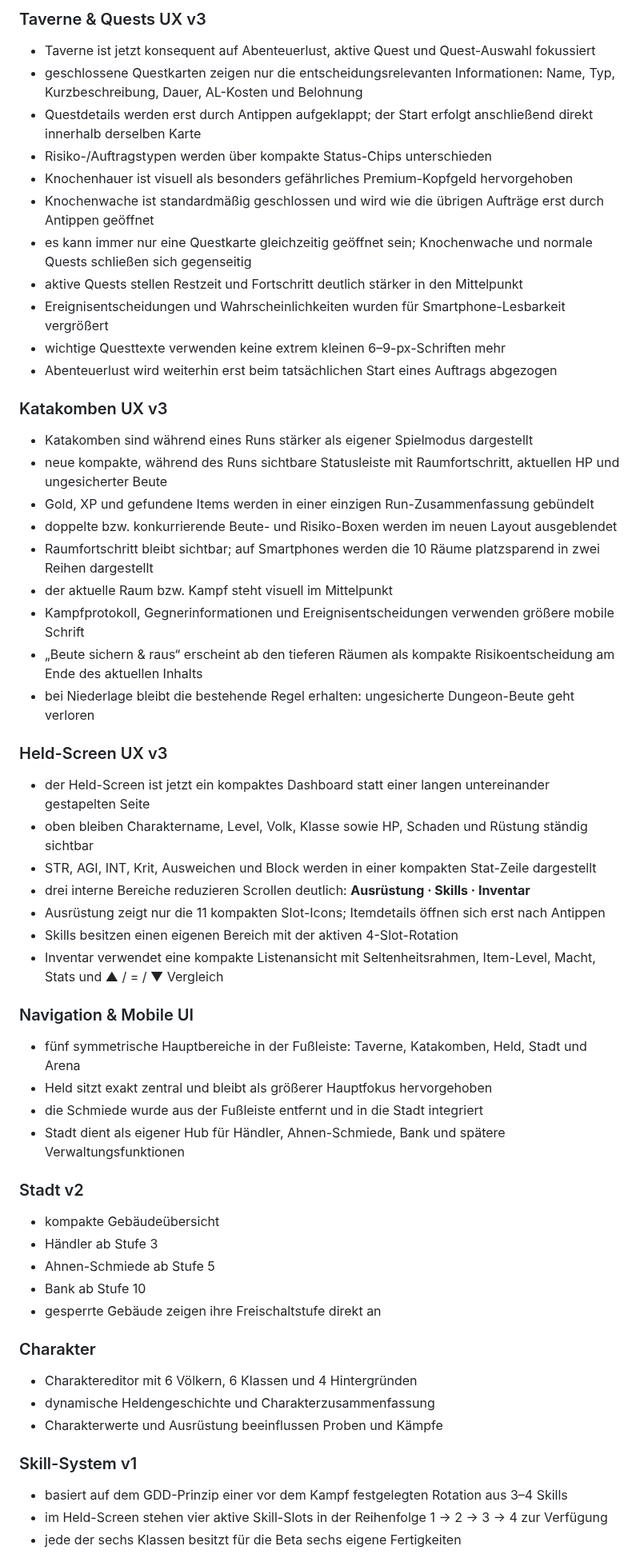
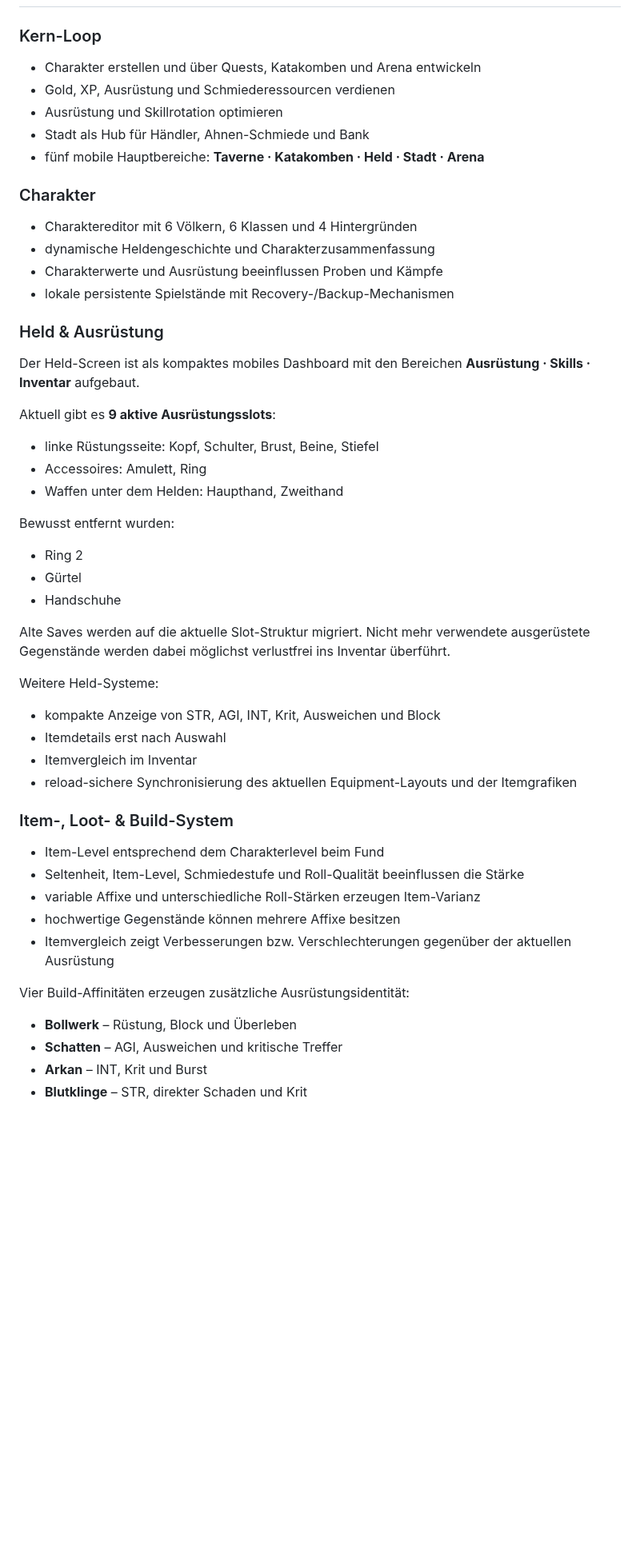
Before and after one commit to 1ordNero/Arcane-Quest, a Markdown page: README.md, the part around one of its changes. Shown at 80% size. Rendered like a GitHub page; blank space fills up the shorter version.

Commit message:
docs: bring README up to date for v0.10.3

```diff
--- a/README.md
+++ b/README.md
@@ -52,55 +10,47 @@ Diese Beta ist als installierbare Progressive Web App (PWA) umgesetzt und auf Sm
-### Taverne & Quests UX v3
-- Taverne ist jetzt konsequent auf Abenteuerlust, aktive Quest und Quest-Auswahl fokussiert
-- geschlossene Questkarten zeigen nur die entscheidungsrelevanten Informationen: Name, Typ, Kurzbeschreibung, Dauer, AL-Kosten und Belohnung
-- Questdetails werden erst durch Antippen aufgeklappt; der Start erfolgt anschließend direkt innerhalb derselben Karte
-- Risiko-/Auftragstypen werden über kompakte Status-Chips unterschieden
-- Knochenhauer ist visuell als besonders gefährliches Premium-Kopfgeld hervorgehoben
-- Knochenwache ist standardmäßig geschlossen und wird wie die übrigen Aufträge erst durch Antippen geöffnet
-- es kann immer nur eine Questkarte gleichzeitig geöffnet sein; Knochenwache und normale Quests schließen sich gegenseitig
-- aktive Quests stellen Restzeit und Fortschritt deutlich stärker in den Mittelpunkt
-- Ereignisentscheidungen und Wahrscheinlichkeiten wurden für Smartphone-Lesbarkeit vergrößert
-- wichtige Questtexte verwenden keine extrem kleinen 6–9-px-Schriften mehr
-- Abenteuerlust wird weiterhin erst beim tatsächlichen Start eines Auftrags abgezogen
-
-### Katakomben UX v3
-- Katakomben sind während eines Runs stärker als eigener Spielmodus dargestellt
-- neue kompakte, während des Runs sichtbare Statusleiste mit Raumfortschritt, aktuellen HP und ungesicherter Beute
-- Gold, XP und gefundene Items werden in einer einzigen Run-Zusammenfassung gebündelt
-- doppelte bzw. konkurrierende Beute- und Risiko-Boxen werden im neuen Layout ausgeblendet
-- Raumfortschritt bleibt sichtbar; auf Smartphones werden die 10 Räume platzsparend in zwei Reihen dargestellt
-- der aktuelle Raum bzw. Kampf steht visuell im Mittelpunkt
-- Kampfprotokoll, Gegnerinformationen und Ereignisentscheidungen verwenden größere mobile Schrift
-- „Beute sichern & raus“ erscheint ab den tieferen Räumen als kompakte Risikoentscheidung am Ende des aktuellen Inhalts
-- bei Niederlage bleibt die bestehende Regel erhalten: ungesicherte Dungeon-Beute geht verloren
-
-### Held-Screen UX v3
-- der Held-Screen ist jetzt ein kompaktes Dashboard statt einer langen untereinander gestapelten Seite
-- oben bleiben Charaktername, Level, Volk, Klasse sowie HP, Schaden und Rüstung ständig sichtbar
-- STR, AGI, INT, Krit, Ausweichen und Block werden in einer kompakten Stat-Zeile dargestellt
-- drei interne Bereiche reduzieren Scrollen deutlich: **Ausrüstung · Skills · Inventar**
-- Ausrüstung zeigt nur die 11 kompakten Slot-Icons; Itemdetails öffnen sich erst nach Antippen
-- Skills besitzen einen eigenen Bereich mit der aktiven 4-Slot-Rotation
-- Inventar verwendet eine kompakte Listenansicht mit Seltenheitsrahmen, Item-Level, Macht, Stats und ▲ / = / ▼ Vergleich
-
-### Navigation & Mobile UI
-- fünf symmetrische Hauptbereiche in der Fußleiste: Taverne, Katakomben, Held, Stadt und Arena
-- Held sitzt exakt zentral und bleibt als größerer Hauptfokus hervorgehoben
-- die Schmiede wurde aus der Fußleiste entfernt und in die Stadt integriert
-- Stadt dient als eigener Hub für Händler, Ahnen-Schmiede, Bank und spätere Verwaltungsfunktionen
-
-### Stadt v2
-- kompakte Gebäudeübersicht
-- Händler ab Stufe 3
-- Ahnen-Schmiede ab Stufe 5
-- Bank ab Stufe 10
-- gesperrte Gebäude zeigen ihre Freischaltstufe direkt an
+### Kern-Loop
+- Charakter erstellen und über Quests, Katakomben und Arena entwickeln
+- Gold, XP, Ausrüstung und Schmiederessourcen verdienen
+- Ausrüstung und Skillrotation optimieren
+- Stadt als Hub für Händler, Ahnen-Schmiede und Bank
+- fünf mobile Hauptbereiche: **Taverne · Katakomben · Held · Stadt · Arena**
 
 ### Charakter
 - Charaktereditor mit 6 Völkern, 6 Klassen und 4 Hintergründen
 - dynamische Heldengeschichte und Charakterzusammenfassung
 - Charakterwerte und Ausrüstung beeinflussen Proben und Kämpfe
+- lokale persistente Spielstände mit Recovery-/Backup-Mechanismen
 
-### Skill-System v1
-- basiert auf dem GDD-Prinzip einer vor dem Kampf festgelegten Rotation aus 3–4 Skills
-- im Held-Screen stehen vier aktive Skill-Slots in der Reihenfolge 1 → 2 → 3 → 4 zur Verfügung
-- jede der sechs Klassen besitzt für die Beta sechs eigene Fertigkeiten
+### Held & Ausrüstung
+Der Held-Screen ist als kompaktes mobiles Dashboard mit den Bereichen **Ausrüstung · Skills · Inventar** aufgebaut.
+
+Aktuell gibt es **9 aktive Ausrüstungsslots**:
+- linke Rüstungsseite: Kopf, Schulter, Brust, Beine, Stiefel
+- Accessoires: Amulett, Ring
+- Waffen unter dem Helden: Haupthand, Zweithand
+
+Bewusst entfernt wurden:
+- Ring 2
+- Gürtel
+- Handschuhe
+
+Alte Saves werden auf die aktuelle Slot-Struktur migriert. Nicht mehr verwendete ausgerüstete Gegenstände werden dabei möglichst verlustfrei ins Inventar überführt.
+
+Weitere Held-Systeme:
+- kompakte Anzeige von STR, AGI, INT, Krit, Ausweichen und Block
+- Itemdetails erst nach Auswahl
+- Itemvergleich im Inventar
+- reload-sichere Synchronisierung des aktuellen Equipment-Layouts und der Itemgrafiken
+
+### Item-, Loot- & Build-System
+- Item-Level entsprechend dem Charakterlevel beim Fund
+- Seltenheit, Item-Level, Schmiedestufe und Roll-Qualität beeinflussen die Stärke
+- variable Affixe und unterschiedliche Roll-Stärken erzeugen Item-Varianz
+- hochwertige Gegenstände können mehrere Affixe besitzen
+- Itemvergleich zeigt Verbesserungen bzw. Verschlechterungen gegenüber der aktuellen Ausrüstung
+
+Vier Build-Affinitäten erzeugen zusätzliche Ausrüstungsidentität:
+- **Bollwerk** – Rüstung, Block und Überleben
+- **Schatten** – AGI, Ausweichen und kritische Treffer
+- **Arkan** – INT, Krit und Burst
+- **Blutklinge** – STR, direkter Schaden und Krit
+
```
Also changed, not shown: other parts of README.md (+121 -90 lines).
